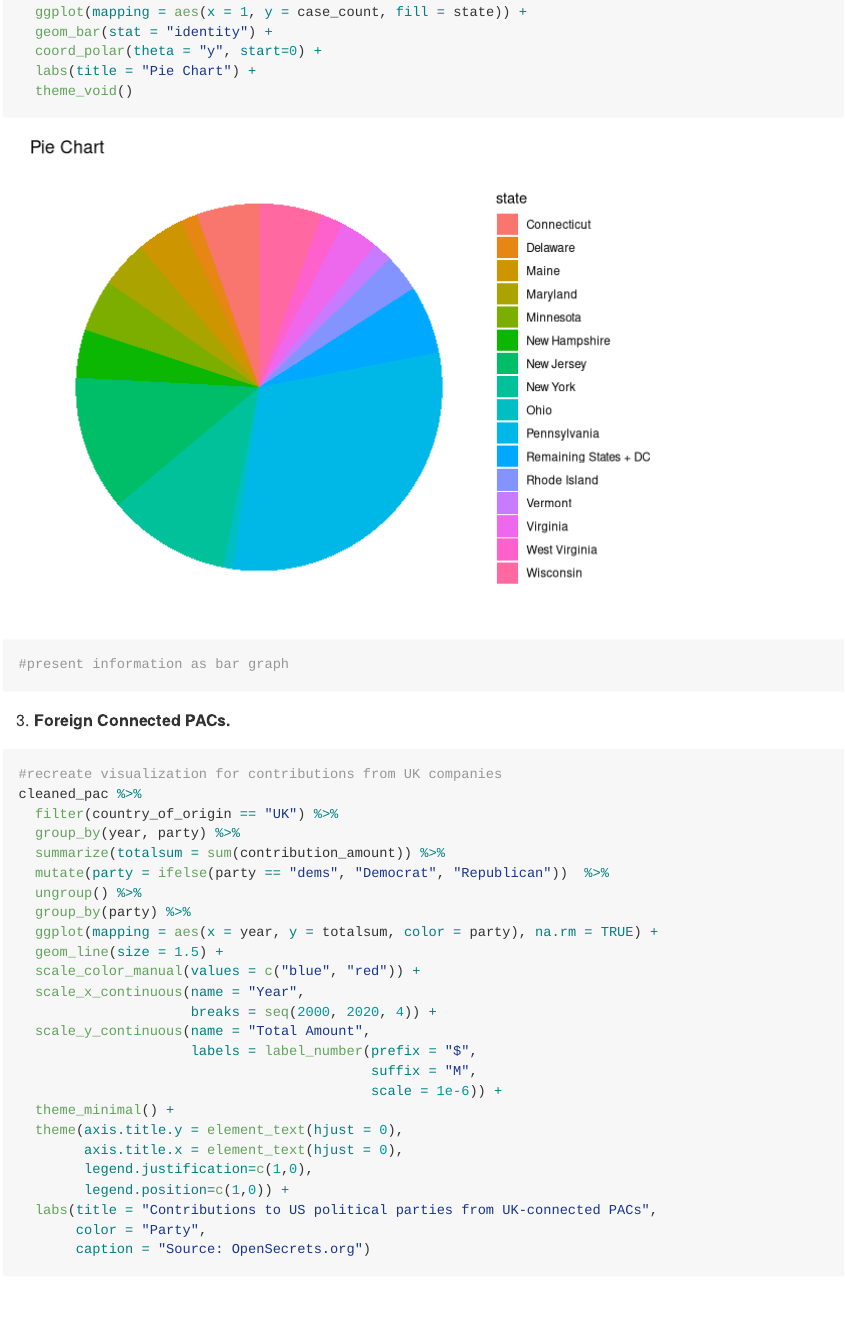
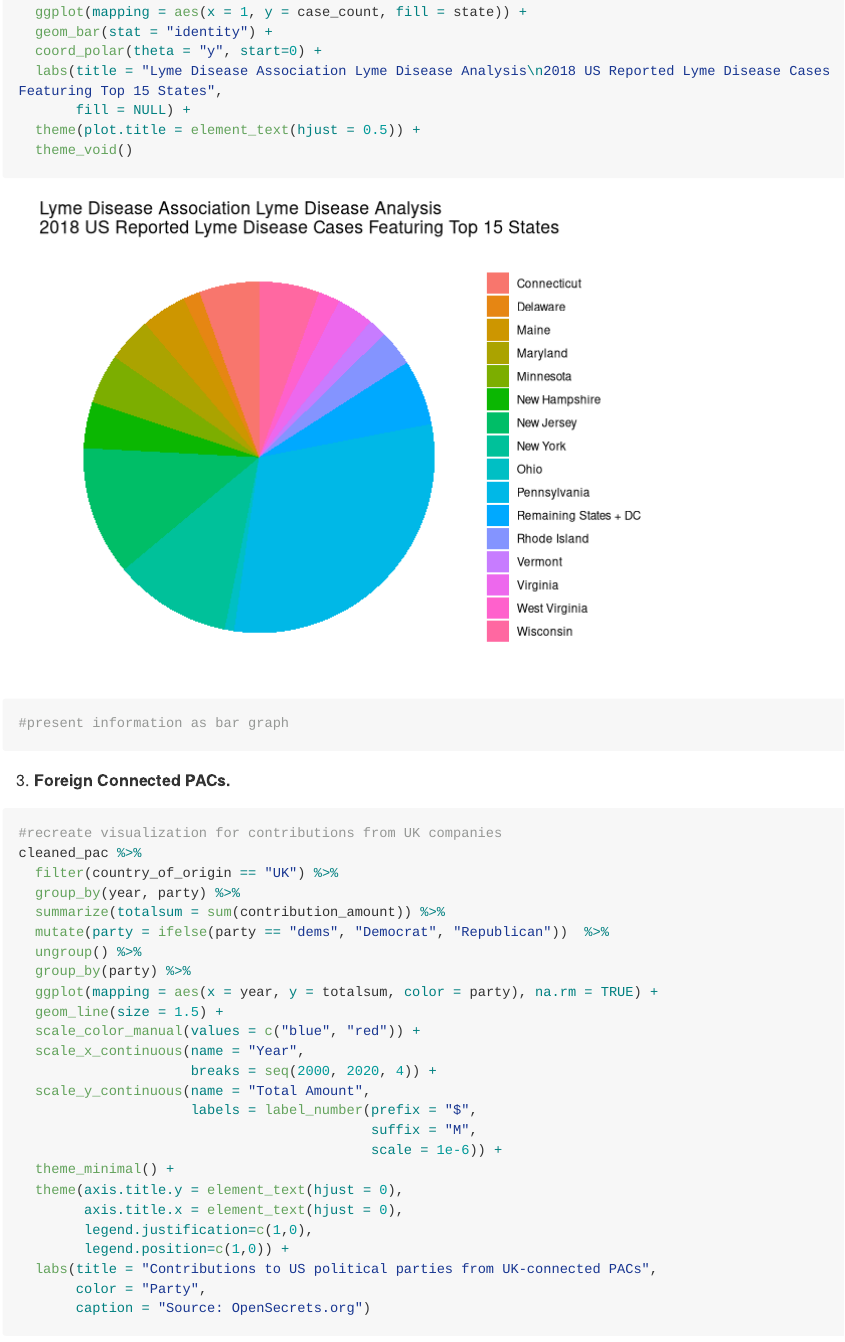
Before and after one commit to konratp/uchicago-data-visualization, an R Markdown document (homework-02.Rmd): the page in a window 1100 px wide, from 1430 px down. Rendered offline with R 4.5, knitr and Pandoc, with nearby package versions; some code elsewhere in the file could not run offline; long lines of code are wrapped; column names are cleaned by a stand-in for the janitor package.

Commit message:
making progress on question 2, but still a lot more to do

```diff
--- a/homework-02.Rmd
+++ b/homework-02.Rmd
@@ -71,7 +71,9 @@ lyme %>%
   ggplot(mapping = aes(x = 1, y = case_count, fill = state)) +
   geom_bar(stat = "identity") +
   coord_polar(theta = "y", start=0) +
-  labs(title = "Pie Chart") +
+  labs(title = "Lyme Disease Association Lyme Disease Analysis\n2018 US Reported Lyme Disease Cases Featuring Top 15 States",
+       fill = NULL) +
+  theme(plot.title = element_text(hjust = 0.5)) +
   theme_void()
 
 #present information as bar graph
```
